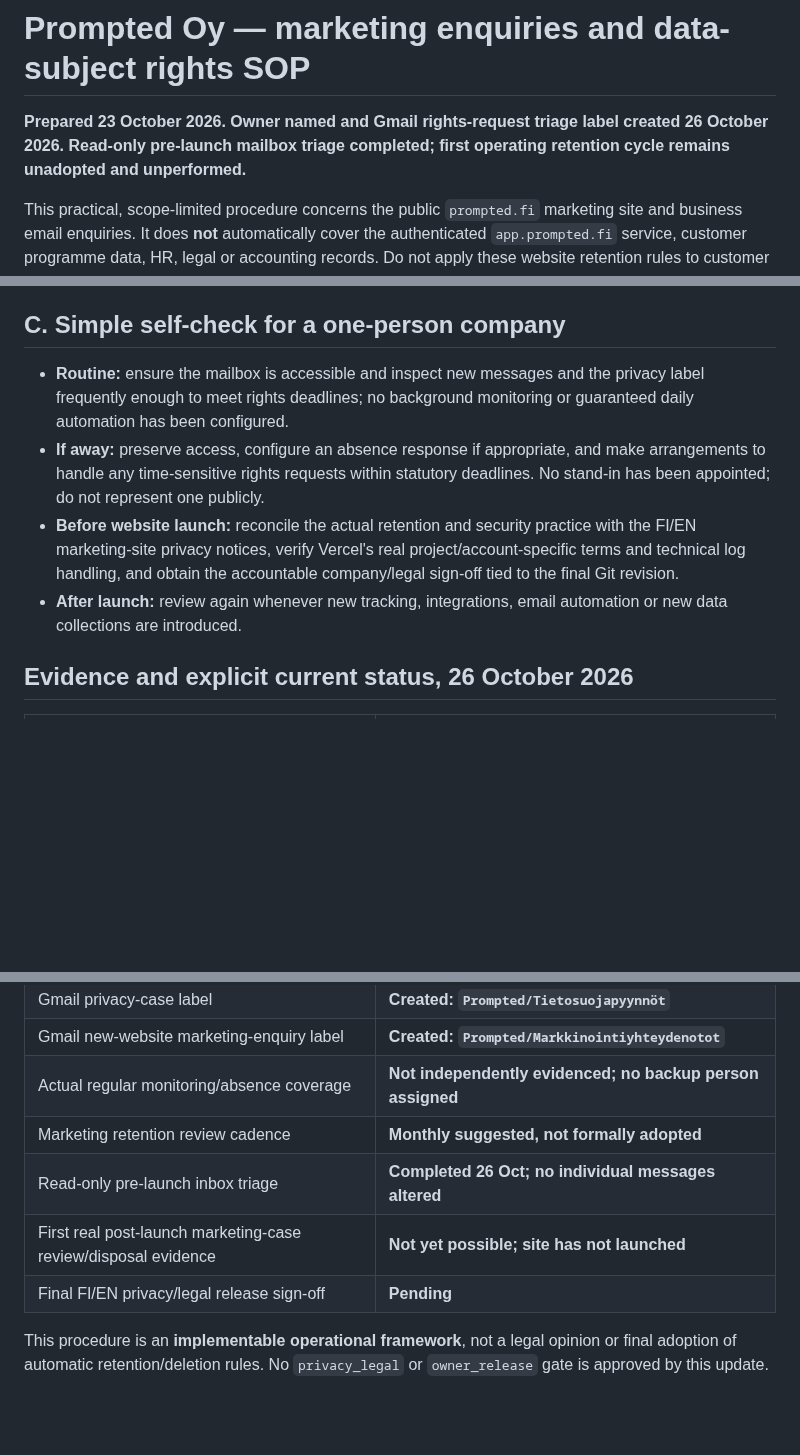
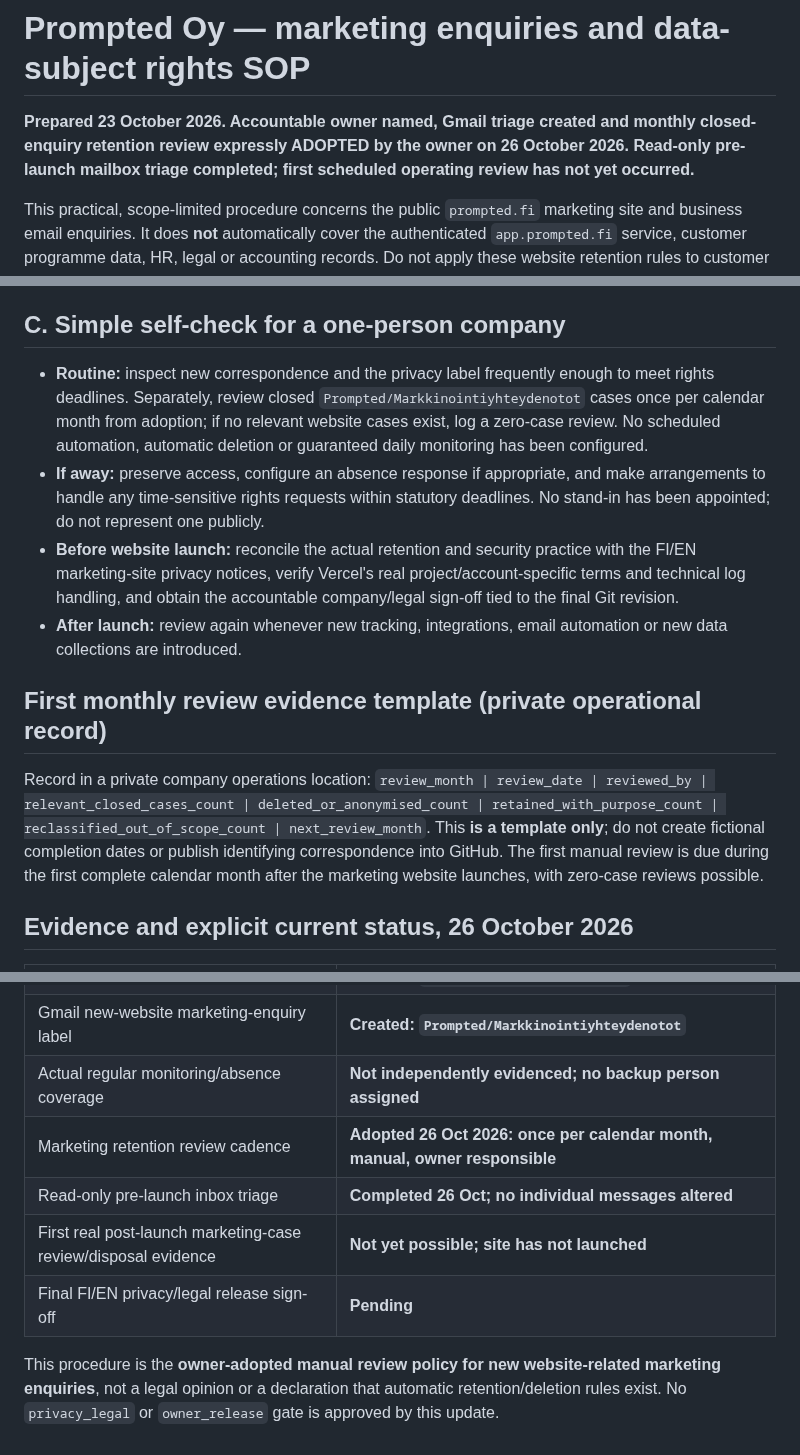
Before and after one commit to jajja3890/prompted-site, a Markdown page: MARKETING_ENQUIRY_RETENTION_SOP.md, 3 parts joined by grey strips. GitHub-like rendering; blank space fills up the shorter version.

Commit message:
policy(privacy): adopt monthly manual closed-enquiry retention review by owner 26 Oct 2026

```diff
--- a/MARKETING_ENQUIRY_RETENTION_SOP.md
+++ b/MARKETING_ENQUIRY_RETENTION_SOP.md
@@ -1,6 +1,6 @@
 # Prompted Oy — marketing enquiries and data-subject rights SOP
 
-**Prepared 23 October 2026. Owner named and Gmail rights-request triage label created 26 October 2026. Read-only pre-launch mailbox triage completed; first operating retention cycle remains unadopted and unperformed.**
+**Prepared 23 October 2026. Accountable owner named, Gmail triage created and monthly closed-enquiry retention review expressly ADOPTED by the owner on 26 October 2026. Read-only pre-launch mailbox triage completed; first scheduled operating review has not yet occurred.**
 
 This practical, scope-limited procedure concerns the public `prompted.fi` marketing site and business email enquiries. It does **not** automatically cover the authenticated `app.prompted.fi` service, customer programme data, HR, legal or accounting records. Do not apply these website retention rules to customer or statutory records.
 
@@ -34,10 +34,14 @@ Reference: [European Data Protection Board guidance for SMEs](https://www.edpb.e
 
 ## C. Simple self-check for a one-person company
 
-- **Routine:** ensure the mailbox is accessible and inspect new messages and the privacy label frequently enough to meet rights deadlines; no background monitoring or guaranteed daily automation has been configured.
+- **Routine:** inspect new correspondence and the privacy label frequently enough to meet rights deadlines. Separately, review closed `Prompted/Markkinointiyhteydenotot` cases once per calendar month from adoption; if no relevant website cases exist, log a zero-case review. No scheduled automation, automatic deletion or guaranteed daily monitoring has been configured.
 - **If away:** preserve access, configure an absence response if appropriate, and make arrangements to handle any time-sensitive rights requests within statutory deadlines. No stand-in has been appointed; do not represent one publicly.
 - **Before website launch:** reconcile the actual retention and security practice with the FI/EN marketing-site privacy notices, verify Vercel's real project/account-specific terms and technical log handling, and obtain the accountable company/legal sign-off tied to the final Git revision.
 - **After launch:** review again whenever new tracking, integrations, email automation or new data collections are introduced.
+
+## First monthly review evidence template (private operational record)
+
+Record in a private company operations location: `review_month | review_date | reviewed_by | relevant_closed_cases_count | deleted_or_anonymised_count | retained_with_purpose_count | reclassified_out_of_scope_count | next_review_month`. This **is a template only**; do not create fictional completion dates or publish identifying correspondence into GitHub. The first manual review is due during the first complete calendar month after the marketing website launches, with zero-case reviews possible.
 
 ## Evidence and explicit current status, 26 October 2026
 
@@ -49,9 +53,9 @@ Reference: [European Data Protection Board guidance for SMEs](https://www.edpb.e
 | Gmail privacy-case label | **Created: `Prompted/Tietosuojapyynnöt`** |
 | Gmail new-website marketing-enquiry label | **Created: `Prompted/Markkinointiyhteydenotot`** |
 | Actual regular monitoring/absence coverage | **Not independently evidenced; no backup person assigned** |
-| Marketing retention review cadence | **Monthly suggested, not formally adopted** |
+| Marketing retention review cadence | **Adopted 26 Oct 2026: once per calendar month, manual, owner responsible** |
 | Read-only pre-launch inbox triage | **Completed 26 Oct; no individual messages altered** |
 | First real post-launch marketing-case review/disposal evidence | **Not yet possible; site has not launched** |
 | Final FI/EN privacy/legal release sign-off | **Pending** |
 
-This procedure is an **implementable operational framework**, not a legal opinion or final adoption of automatic retention/deletion rules. No `privacy_legal` or `owner_release` gate is approved by this update.
+This procedure is the **owner-adopted manual review policy for new website-related marketing enquiries**, not a legal opinion or a declaration that automatic retention/deletion rules exist. No `privacy_legal` or `owner_release` gate is approved by this update.
```
Also changed, not shown: other parts of MARKETING_ENQUIRY_RETENTION_SOP.md (+1 -1 lines).
